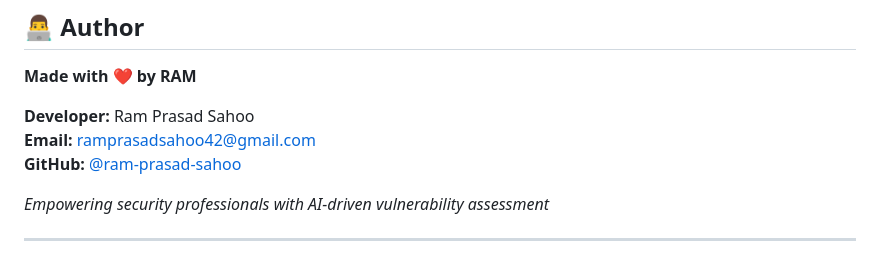
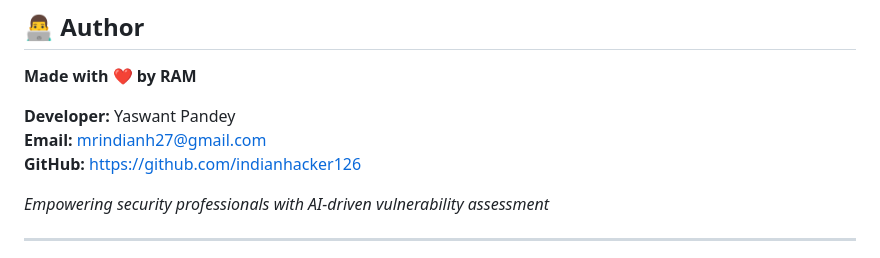
Before and after one commit to indianhacker12/sudarshan, a Markdown page: README.md, the part around the change. Drawn GitHub-style.

Commit message:
Updated  in the README file.
Updated  in the README file.

```diff
--- a/README.md
+++ b/README.md
@@ -727,9 +727,9 @@ If you discover vulnerabilities:
 
 **Made with ❤️ by RAM**
 
-**Developer:** Ram Prasad Sahoo
-**Email:** ramprasadsahoo42@gmail.com
-**GitHub:** [@ram-prasad-sahoo](https://github.com/ram-prasad-sahoo)
+**Developer:** Yaswant Pandey
+**Email:** mrindianh27@gmail.com
+**GitHub:** https://github.com/indianhacker126
 
 *Empowering security professionals with AI-driven vulnerability assessment*
 
```
